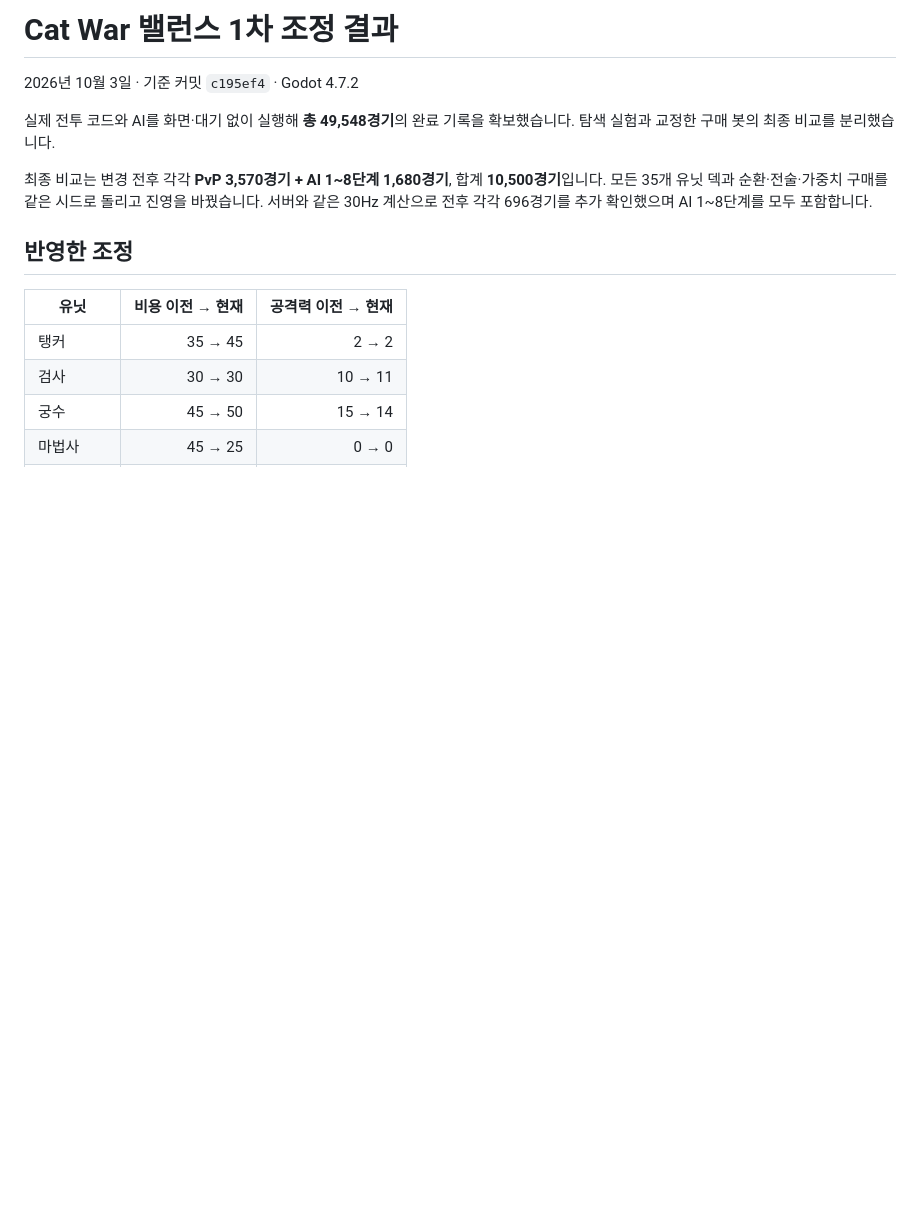
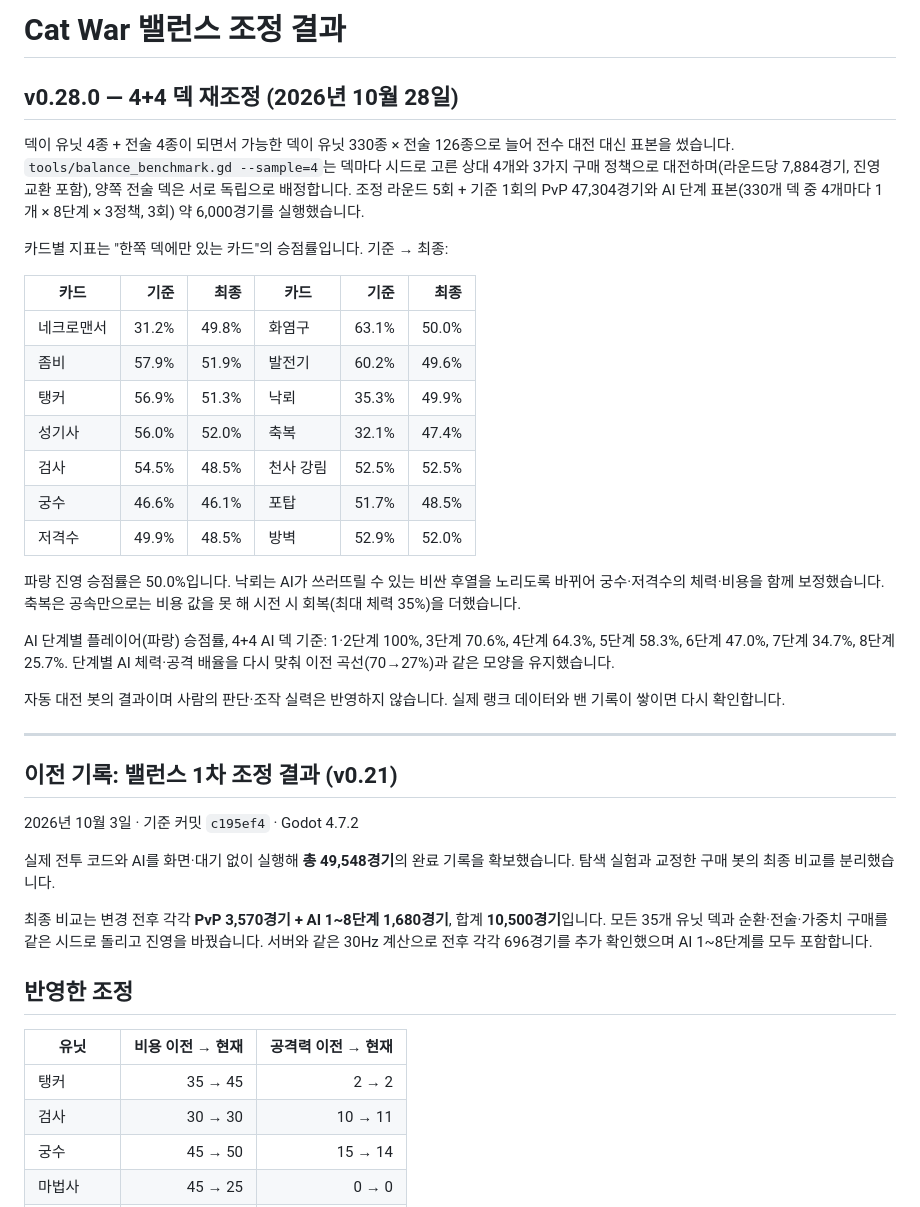
Before and after one commit to gamparda/codingcircle, a Markdown page: docs/BALANCE_RESULTS.md, the part around the change. Rendered like a GitHub page; blank space fills up the shorter version.

Commit message:
Balance results for v0.28.0 (WIP)
Co-Authored-By: Claude Opus 5.5 <noreply@anthropic.com>
Claude-Session: https://claude.ai/code/session_01RYxyQpWVsCv3uWoJp23P1M

```diff
--- a/docs/BALANCE_RESULTS.md
+++ b/docs/BALANCE_RESULTS.md
@@ -1,4 +1,30 @@
-# Cat War 밸런스 1차 조정 결과
+# Cat War 밸런스 조정 결과
+
+## v0.28.0 — 4+4 덱 재조정 (2026년 10월 28일)
+
+덱이 유닛 4종 + 전술 4종이 되면서 가능한 덱이 유닛 330종 × 전술 126종으로 늘어 전수 대전 대신 표본을 썼습니다. `tools/balance_benchmark.gd --sample=4`는 덱마다 시드로 고른 상대 4개와 3가지 구매 정책으로 대전하며(라운드당 7,884경기, 진영 교환 포함), 양쪽 전술 덱은 서로 독립으로 배정합니다. 조정 라운드 5회 + 기준 1회의 PvP 47,304경기와 AI 단계 표본(330개 덱 중 4개마다 1개 × 8단계 × 3정책, 3회) 약 6,000경기를 실행했습니다.
+
+카드별 지표는 "한쪽 덱에만 있는 카드"의 승점률입니다. 기준 → 최종:
+
+| 카드 | 기준 | 최종 | 카드 | 기준 | 최종 |
+|---|---:|---:|---|---:|---:|
+| 네크로맨서 | 31.2% | 49.8% | 화염구 | 63.1% | 50.0% |
+| 좀비 | 57.9% | 51.9% | 발전기 | 60.2% | 49.6% |
+| 탱커 | 56.9% | 51.3% | 낙뢰 | 35.3% | 49.9% |
+| 성기사 | 56.0% | 52.0% | 축복 | 32.1% | 47.4% |
+| 검사 | 54.5% | 48.5% | 천사 강림 | 52.5% | 52.5% |
+| 궁수 | 46.6% | 46.1% | 포탑 | 51.7% | 48.5% |
+| 저격수 | 49.9% | 48.5% | 방벽 | 52.9% | 52.0% |
+
+파랑 진영 승점률은 50.0%입니다. 낙뢰는 AI가 쓰러뜨릴 수 있는 비싼 후열을 노리도록 바뀌어 궁수·저격수의 체력·비용을 함께 보정했습니다. 축복은 공속만으로는 비용 값을 못 해 시전 시 회복(최대 체력 35%)을 더했습니다.
+
+AI 단계별 플레이어(파랑) 승점률, 4+4 AI 덱 기준: 1·2단계 100%, 3단계 70.6%, 4단계 64.3%, 5단계 58.3%, 6단계 47.0%, 7단계 34.7%, 8단계 25.7%. 단계별 AI 체력·공격 배율을 다시 맞춰 이전 곡선(70→27%)과 같은 모양을 유지했습니다.
+
+자동 대전 봇의 결과이며 사람의 판단·조작 실력은 반영하지 않습니다. 실제 랭크 데이터와 밴 기록이 쌓이면 다시 확인합니다.
+
+---
+
+## 이전 기록: 밸런스 1차 조정 결과 (v0.21)
 
 2026년 10월 3일 · 기준 커밋 `c195ef4` · Godot 4.7.2
 
```
